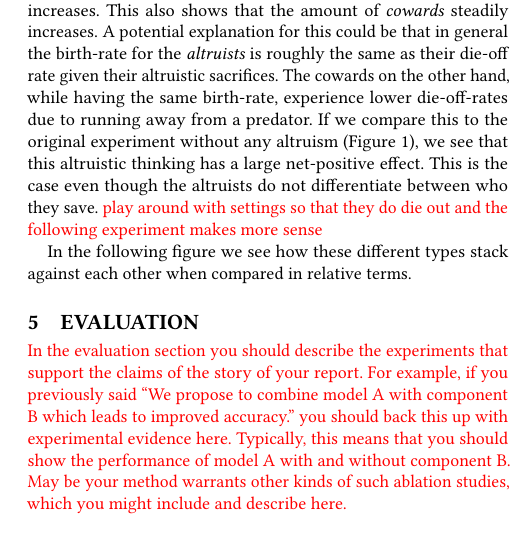
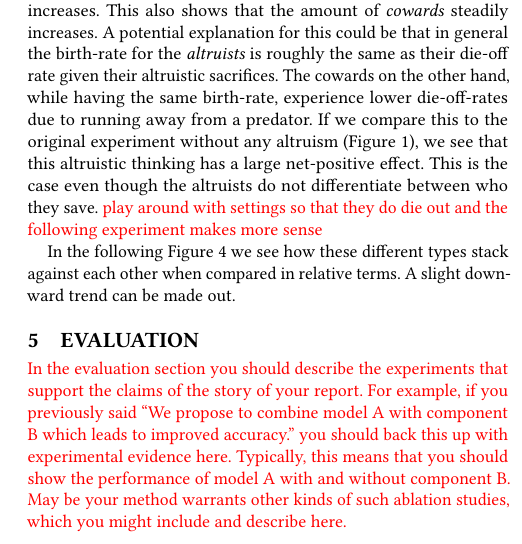
Before and after one commit to RafaelSterzinger/AltruismSimulator, a LaTeX paper (report/report.tex): part of one column of page 2 of 2, cut so that both start at the same text. Compiled offline with pdfLaTeX.

Commit message:
Add relative plotting

```diff
--- a/report/report.tex
+++ b/report/report.tex
@@ -133,4 +133,5 @@
         \label{fig:alt_cow_separated}
     \end{figure}
 
-    In the following figure we see how these different types stack against each other when compared in relative terms.
+    In the following \Cref{fig:alt_cow_separated_rel} we see how these different types stack against each other when compared in relative terms.
+    A slight downward trend can be made out.
@@ -137,3 +143,5 @@
+        \label{fig:alt_cow_separated_rel}
+    \end{figure}
 
     \section{Evaluation}
     \todo{
```
Also changed, not shown: report/report.tex (5 more changed lines), 1 other file.
